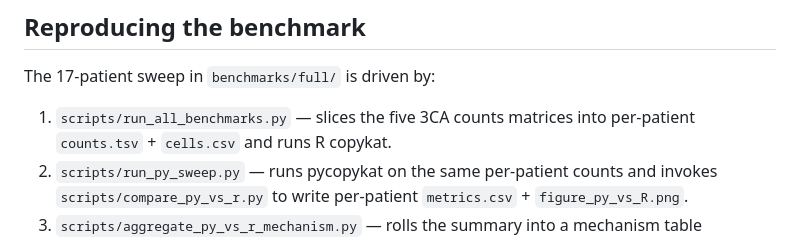
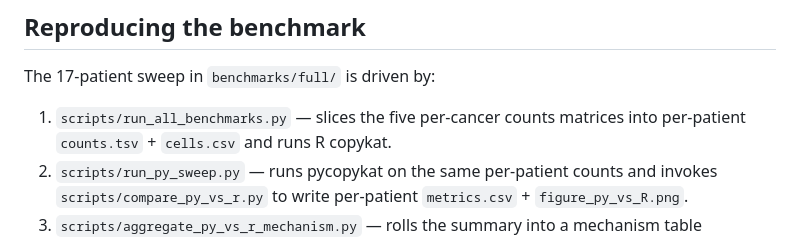
Before and after one commit to omicverse/py-CopyKAT, a Markdown page: README.md, the part around the change. GitHub-like rendering.

Commit message:
docs(README): drop incidental 3CA mention in reproduction steps
Per strict reading of the benchmark-scope gate: 3CA is now mentioned
only in the explicit disclaimer about the `umap1`/`umap2` layout
columns.

Co-Authored-By: Claude Opus 4.7 (1M context) <noreply@anthropic.com>

```diff
--- a/README.md
+++ b/README.md
@@ -74,7 +74,7 @@ uv run pycopykat run-h5ad --input dataset.h5ad --batch-key sample \
 
 The 17-patient sweep in `benchmarks/full/` is driven by:
 
-1. `scripts/run_all_benchmarks.py` — slices the five 3CA counts
+1. `scripts/run_all_benchmarks.py` — slices the five per-cancer counts
    matrices into per-patient `counts.tsv` + `cells.csv` and runs R
    copykat.
 2. `scripts/run_py_sweep.py` — runs pycopykat on the same per-patient
```
